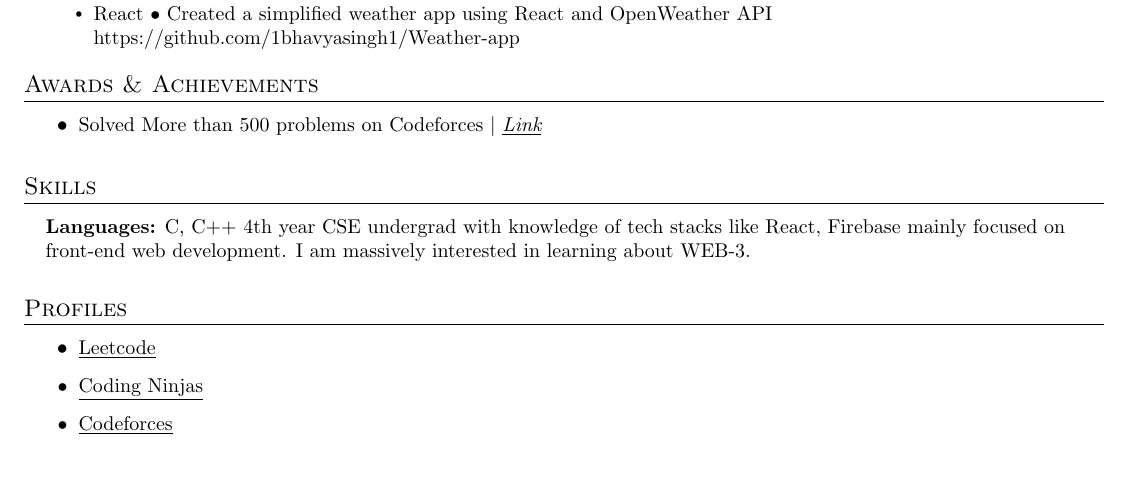
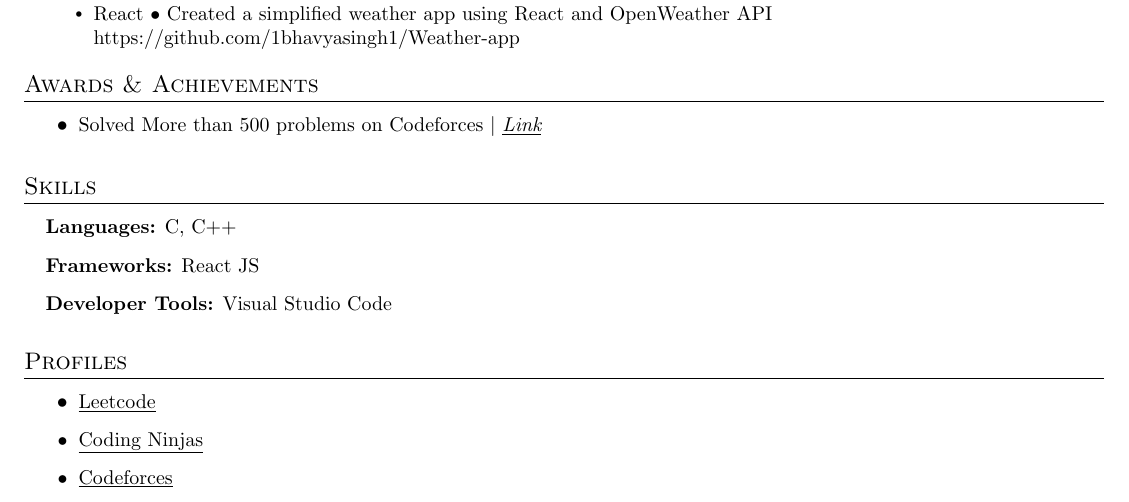
Before and after one commit to rohiterror505/tempRepo2, a LaTeX document (68540a96d85311bb4611f0af.tex): part of the page, cut so that both start at the same text, the shorter picture padded with empty space. Compiled offline with pdfLaTeX.

Commit message:
File Updated!

```diff
--- a/68540a96d85311bb4611f0af.tex
+++ b/68540a96d85311bb4611f0af.tex
@@ -206,10 +206,11 @@ https://github.com/1bhavyasingh1/Weather-app}
     \small{\item{
 
 
-    \textbf{Languages:}{ C, C++
-4th year CSE undergrad with knowledge of tech stacks like React, Firebase
-mainly focused on front-end web development.
-I am massively interested in learning about WEB-3.} \ \vspace{3pt}
+    \textbf{Languages:}{ C, C++} \ \vspace{3pt}
+
+    \textbf{Frameworks:}{ React JS} \ \vspace{3pt}
+
+    \textbf{Developer Tools:}{ Visual Studio Code} \ \vspace{3pt}
 
 }}
 \resumeSubHeadingListEnd
```
